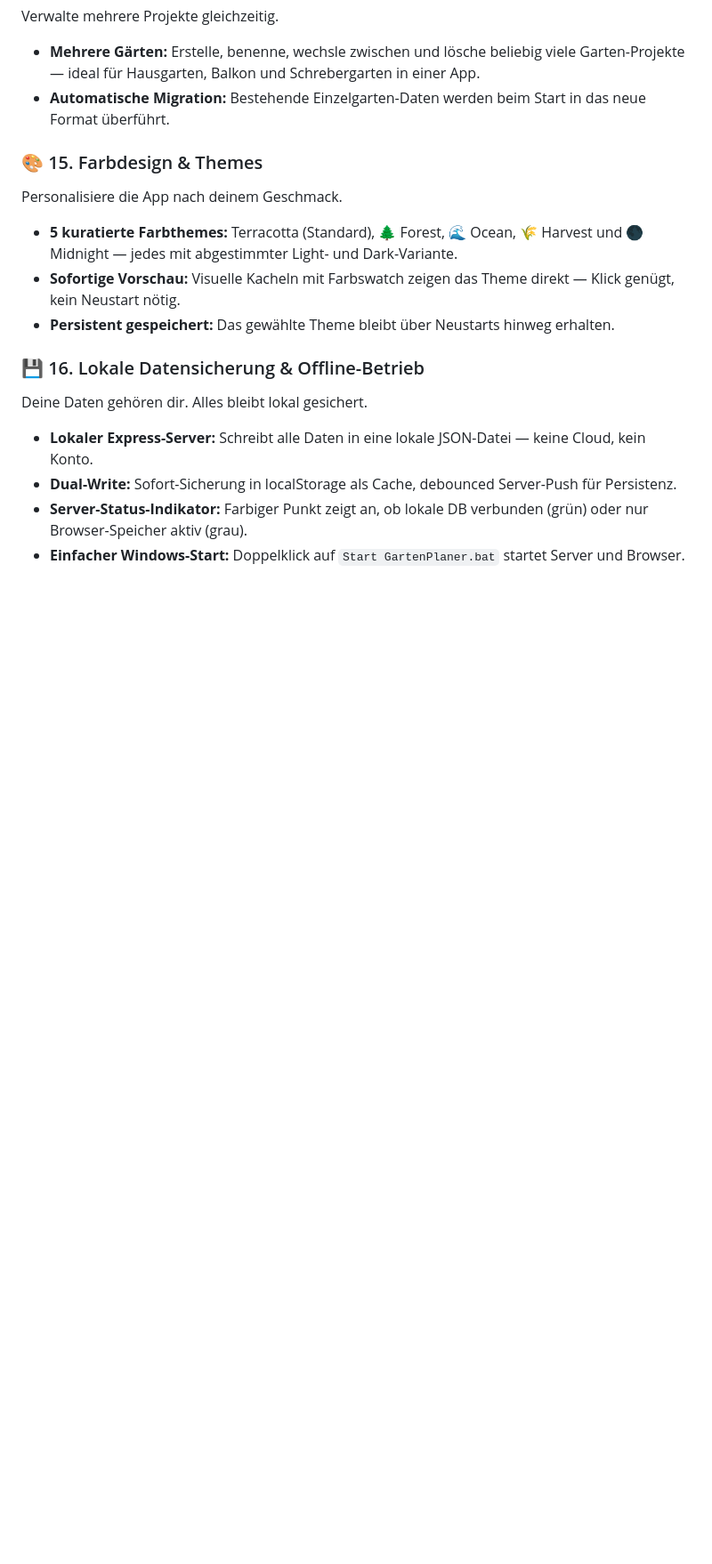
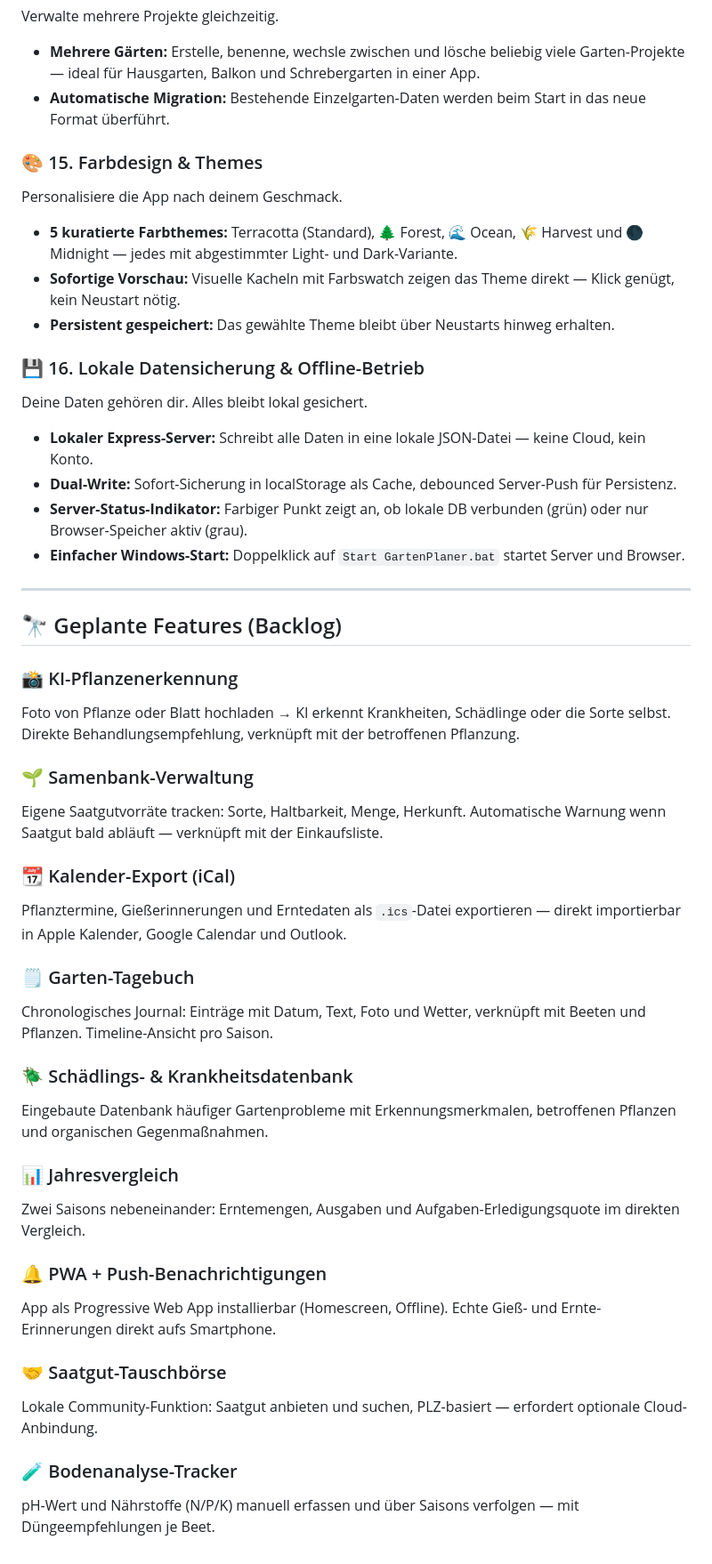
Before and after one commit to Lubenheimer/GardenPlaner, a Markdown page: Features.md, the part around the change. Shown at 89% size. Rendered like a GitHub page; blank space fills up the shorter version.

```diff
--- a/Features.md
+++ b/Features.md
@@ -123,3 +123,34 @@ Deine Daten gehören dir. Alles bleibt lokal gesichert.
 - **Dual-Write:** Sofort-Sicherung in localStorage als Cache, debounced Server-Push für Persistenz.
 - **Server-Status-Indikator:** Farbiger Punkt zeigt an, ob lokale DB verbunden (grün) oder nur Browser-Speicher aktiv (grau).
 - **Einfacher Windows-Start:** Doppelklick auf `Start GartenPlaner.bat` startet Server und Browser.
+
+---
+
+## 🔭 Geplante Features (Backlog)
+
+### 📸 KI-Pflanzenerkennung
+Foto von Pflanze oder Blatt hochladen → KI erkennt Krankheiten, Schädlinge oder die Sorte selbst. Direkte Behandlungsempfehlung, verknüpft mit der betroffenen Pflanzung.
+
+### 🌱 Samenbank-Verwaltung
+Eigene Saatgutvorräte tracken: Sorte, Haltbarkeit, Menge, Herkunft. Automatische Warnung wenn Saatgut bald abläuft — verknüpft mit der Einkaufsliste.
+
+### 📆 Kalender-Export (iCal)
+Pflanztermine, Gießerinnerungen und Erntedaten als `.ics`-Datei exportieren — direkt importierbar in Apple Kalender, Google Calendar und Outlook.
+
+### 🗒️ Garten-Tagebuch
+Chronologisches Journal: Einträge mit Datum, Text, Foto und Wetter, verknüpft mit Beeten und Pflanzen. Timeline-Ansicht pro Saison.
+
+### 🪲 Schädlings- & Krankheitsdatenbank
+Eingebaute Datenbank häufiger Gartenprobleme mit Erkennungsmerkmalen, betroffenen Pflanzen und organischen Gegenmaßnahmen.
+
+### 📊 Jahresvergleich
+Zwei Saisons nebeneinander: Erntemengen, Ausgaben und Aufgaben-Erledigungsquote im direkten Vergleich.
+
+### 🔔 PWA + Push-Benachrichtigungen
+App als Progressive Web App installierbar (Homescreen, Offline). Echte Gieß- und Ernte-Erinnerungen direkt aufs Smartphone.
+
+### 🤝 Saatgut-Tauschbörse
+Lokale Community-Funktion: Saatgut anbieten und suchen, PLZ-basiert — erfordert optionale Cloud-Anbindung.
+
+### 🧪 Bodenanalyse-Tracker
+pH-Wert und Nährstoffe (N/P/K) manuell erfassen und über Saisons verfolgen — mit Düngeempfehlungen je Beet.
```
Also changed, not shown: Implementation.md (+77 -3 lines).
